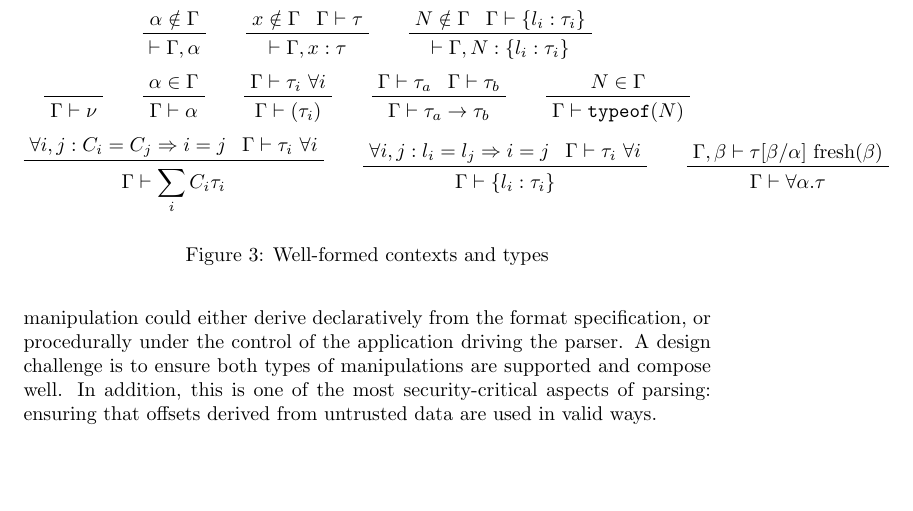
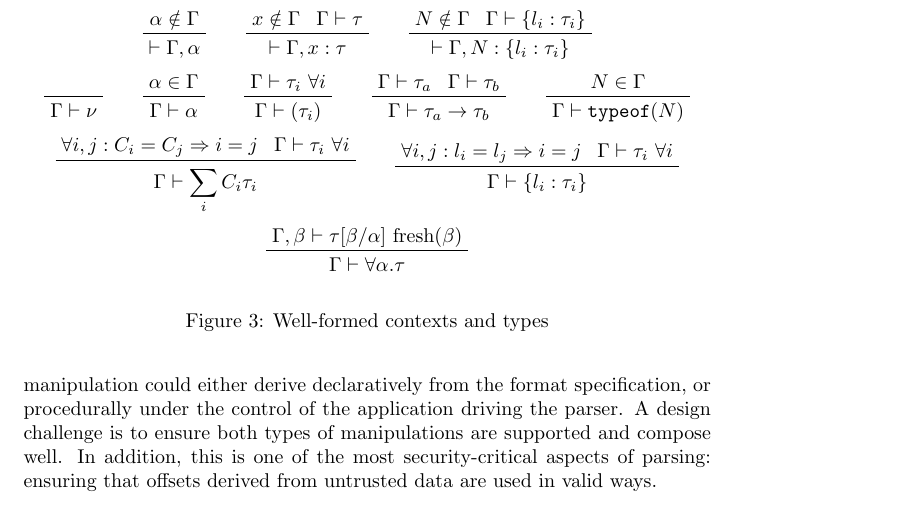
Before and after one commit to SRI-CSL/parsley-lang, a LaTeX paper (doc/language.tex): part of page 6 of 7, cut so that both start at the same text, the shorter picture padded with empty space. Compiled offline with pdfLaTeX.

Commit message:
Fix overflow.

```diff
--- a/doc/language.tex
+++ b/doc/language.tex
@@ -314,8 +314,8 @@ and a well-formed type, $\Gamma\vdash\tau$.
              {\Gamma\vdash\sum_i C_i\tau_i}\qquad
      \prftree{\prfassumption{\forall i,j:l_i=l_j\Rightarrow i=j}}
              {\prfassumption{\Gamma\vdash\tau_i\ \forall i}}
-             {\Gamma\vdash\{l_i:\tau_i\}}\qquad
-     \prftree{\prfassumption{\Gamma,\beta\vdash\tau[\beta/\alpha]\ \textrm{fresh}(\beta) }}
+             {\Gamma\vdash\{l_i:\tau_i\}} $$
+  $$ \prftree{\prfassumption{\Gamma,\beta\vdash\tau[\beta/\alpha]\ \textrm{fresh}(\beta) }}
              {\Gamma\vdash\forall\alpha.\tau} $$
   \caption{Well-formed contexts and types}
   \label{f:ctxt}
```
